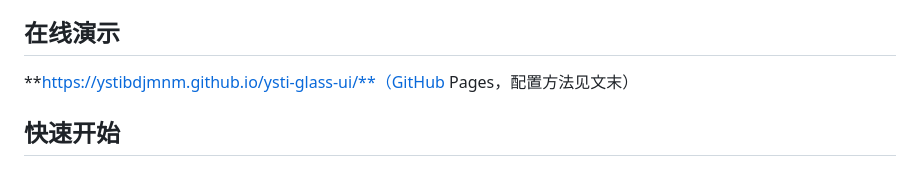
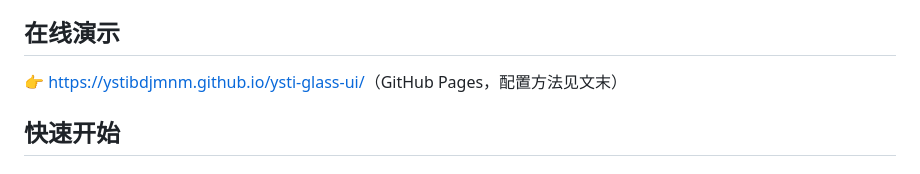
Before and after one commit to NimuStudio/Nimu-glass-ui, a Markdown page: README.md, the part around the change. GitHub-like rendering.

```diff
--- a/README.md
+++ b/README.md
@@ -34,7 +34,7 @@ YSTI Glass UI 是一套**完整的 Web UI 体系**：玻璃拟态（Glassmorphis
 
 ## 在线演示
 
-**https://ystibdjmnm.github.io/ysti-glass-ui/**（GitHub Pages，配置方法见文末）
+👉 [https://ystibdjmnm.github.io/ysti-glass-ui/](https://ystibdjmnm.github.io/ysti-glass-ui/)（GitHub Pages，配置方法见文末）
 
 ## 快速开始
 
```
Also changed, not shown: README.en.md (+1 -1 lines).
